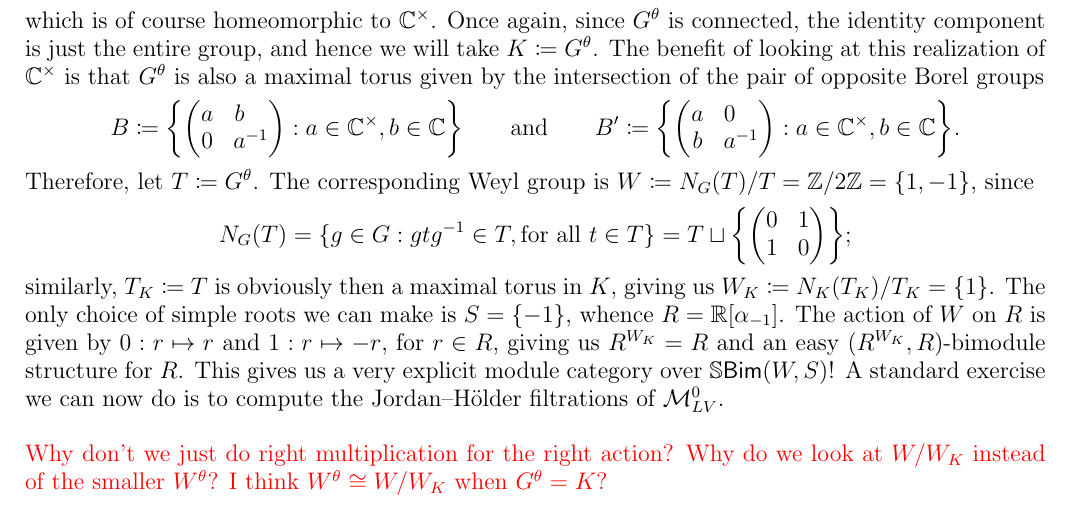
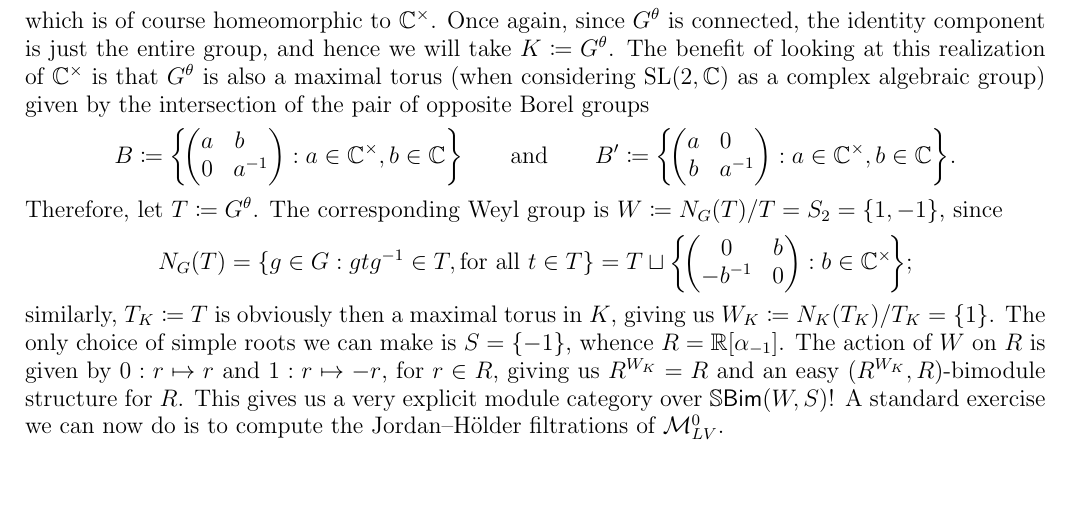
Before and after one commit to Delphinoid/delphinoid.github.io, a LaTeX paper (research/7/Notes.tex): part of page 19 of 23, cut so that both start at the same text. The pictures show the PDF file research/7/Notes.pdf that the author committed with the source.

Commit message:
Modified birepresentation theory notes.

```diff
--- a/research/7/Notes.tex
+++ b/research/7/Notes.tex
@@ -737,25 +737,23 @@ h \coloneqq \frac{1}{\csqrt{2}}\begin{pmatrix}1&i\\i&1\end{pmatrix}\! \in \textn
 \noindent This holomorphic involution admits the fixed-point subgroup
 \begin{align*}
 \begin{split}
-G^\theta = \left\{\begin{pmatrix}a&0\hphantom{{}^{-1}}\\0&a^{-1}\end{pmatrix} : a \in \mathbb{C}^\times\right\}\!,
+G^\theta = \left\{\!\begin{pmatrix}a&0\hphantom{{}^{-1}}\\0&a^{-1}\end{pmatrix} : a \in \mathbb{C}^\times\right\}\!,
 \end{split}
 \end{align*}
-\noindent which is of course homeomorphic to $\mathbb{C}^\times$. Once again, since $G^\theta$ is connected, the identity component is just the entire group, and hence we will take $K \coloneqq G^\theta$. The benefit of looking at this realization of $\mathbb{C}^\times$ is that $G^\theta$ is also a maximal torus given by the intersection of the pair of opposite Borel groups
+\noindent which is of course homeomorphic to $\mathbb{C}^\times$. Once again, since $G^\theta$ is connected, the identity component is just the entire group, and hence we will take $K \coloneqq G^\theta$. The benefit of looking at this realization of $\mathbb{C}^\times$ is that $G^\theta$ is also a maximal torus (when considering $\textnormal{SL}(2, \mathbb{C})$ as a complex algebraic group) given by the intersection of the pair of opposite Borel groups
 \begin{align*}
 \begin{split}
-B \coloneqq \left\{\begin{pmatrix}a&b\hphantom{{}^{-1}}\\0&a^{-1}\end{pmatrix} : a \in \mathbb{C}^\times, b \in \mathbb{C}\right\}\!\qquad\text{and}\qquad B' \coloneqq \left\{\begin{pmatrix}a&0\hphantom{{}^{-1}}\\b&a^{-1}\end{pmatrix} : a \in \mathbb{C}^\times, b \in \mathbb{C}\right\}\!.
+B \coloneqq \left\{\!\begin{pmatrix}a&b\hphantom{{}^{-1}}\\0&a^{-1}\end{pmatrix} : a \in \mathbb{C}^\times, b \in \mathbb{C}\right\}\!\qquad\text{and}\qquad B' \coloneqq \left\{\!\begin{pmatrix}a&0\hphantom{{}^{-1}}\\b&a^{-1}\end{pmatrix} : a \in \mathbb{C}^\times, b \in \mathbb{C}\right\}\!.
 \end{split}
 \end{align*}
-\noindent Therefore, let $T \coloneqq G^\theta$. The corresponding Weyl group is $W \coloneqq N_G(T)/T = \mathbb{Z}/2\mathbb{Z} = \{1, -1\}$, since
+\noindent Therefore, let $T \coloneqq G^\theta$. The corresponding Weyl group is $W \coloneqq N_G(T)/T = S_2 = \{1, -1\}$, since
 \begin{align*}
 \begin{split}
-N_G(T) = \{g \in G : gtg^{-1} \in T, \textnormal{for all $t \in T$}\} = T \sqcup \left\{\begin{pmatrix}0&1\\1&0\end{pmatrix}\right\}\!;
+N_G(T) = \{g \in G : gtg^{-1} \in T, \textnormal{for all $t \in T$}\} = T \sqcup \left\{\!\begin{pmatrix}0&b\\-b^{-1}&0\end{pmatrix} : b \in \mathbb{C}^\times\!\right\}\!;
 \end{split}
 \end{align*}
 \noindent similarly, $T_K \coloneqq T$ is obviously then a maximal torus in $K$, giving us $W_K \coloneqq N_K(T_K)/T_K = \{1\}$. The only choice of simple roots we can make is $S = \{-1\}$, whence $R = \mathbb{R}[\alpha_{-1}]$. The action of $W$ on $R$ is given by $0 : r \mapsto r$ and $1 : r \mapsto -r$, for $r \in R$, giving us $R^{W_K} = R$ and an easy $(R^{W_K}, R)$-bimodule structure for $R$. This gives us a very explicit module category over $\mathbb{S}\textcat{Bim}(W, S)$! A standard exercise we can now do is to compute the Jordan--H\"{o}lder filtrations of $\mathcal{M}_{LV}^0$.\\
 \end{example}
-
-\noindent\textcolor{red}{Why don't we just do right multiplication for the right action? Why do we look at $W/W_K$ instead of the smaller $W^\theta$? I think $W^\theta \cong W/W_K$ when $G^\theta = K$?}\\
 %In other words, we can (and usually will) start with a Lie group $G_\mathbb{R}$. As a first example, let's start with $G_\mathbb{R} \coloneqq \textnormal{SL}(2, \mathbb{R})$, which admits the maximal compact subgroup $K_\mathbb{R} \coloneqq \textnormal{SO}(2)$ (this is also its maximal torus). The complexification of $G_\mathbb{R}$ is of course $G \coloneqq \textnormal{SL}(2, \mathbb{C})$, while the complexification of $K_\mathbb{R}$ is homeomorphic to the subgroup $K$ of diagonal matrices in $G$. A maximal torus $T$ for $G$ is the subgroup of diagonal matrices in $\textnormal{SU}(2)$, whence the Weyl group of $G$ is $W \coloneqq N_G(T)/T = \mathbb{Z}/2\mathbb{Z}$, as
 %\begin{align*}
 %\begin{split}
```
Also changed, not shown: research/7/Notes.pdf, research/7/Notes.tex (2 more changed lines).
